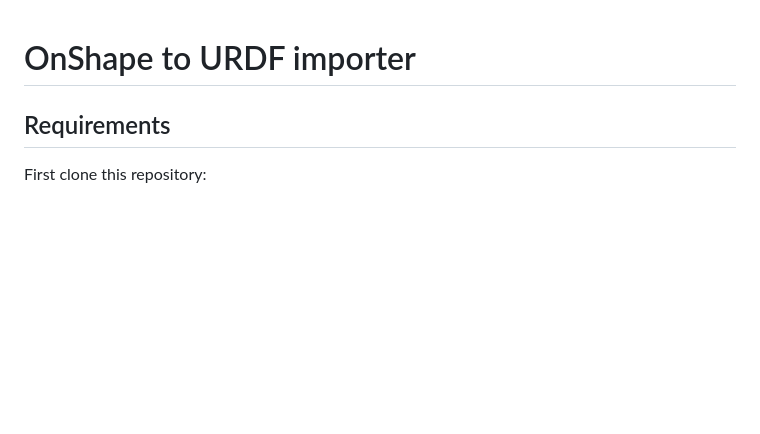
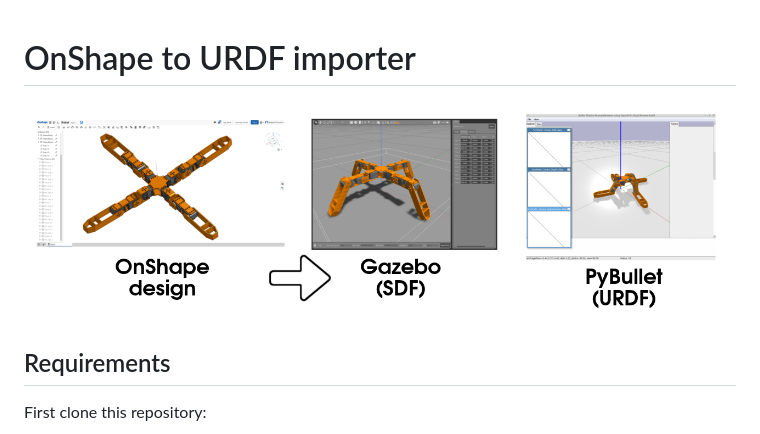
Before and after one commit to Rhoban/onshape-to-robot, a Markdown page: README.md, the part around the change. Rendered like a GitHub page; pictures changed too: img/main.png (added); blank space fills up the shorter version.

```diff
--- a/README.md
+++ b/README.md
@@ -1,4 +1,6 @@
 # OnShape to URDF importer
+
+![](img/main.png)
 
 ## Requirements
 
```
